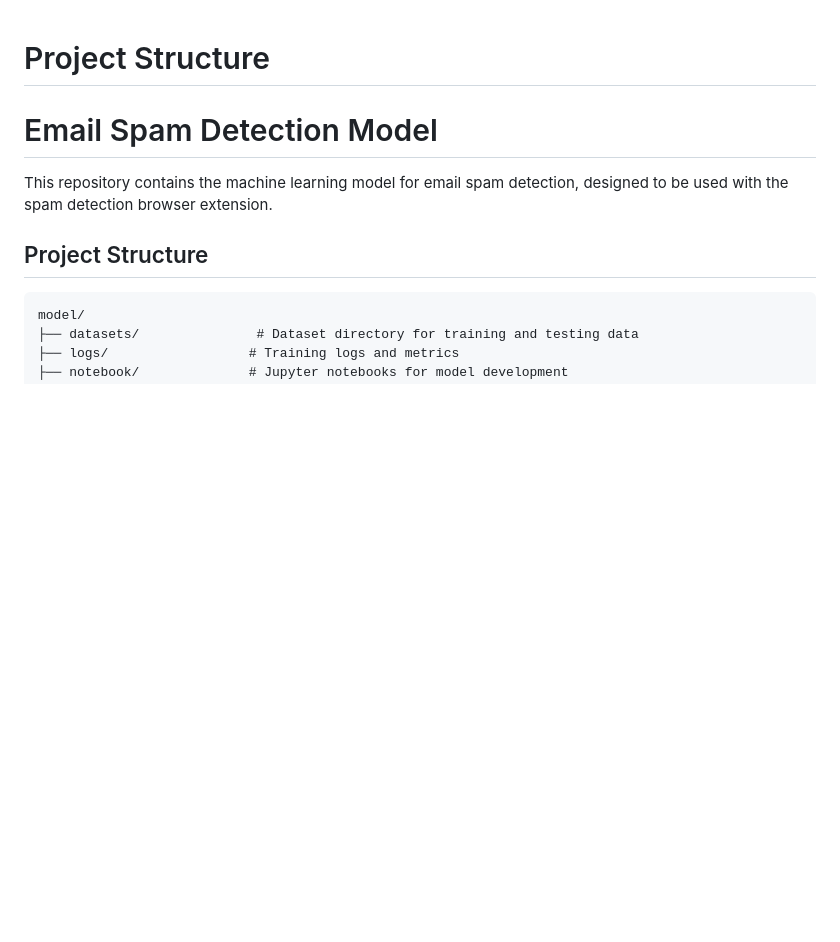
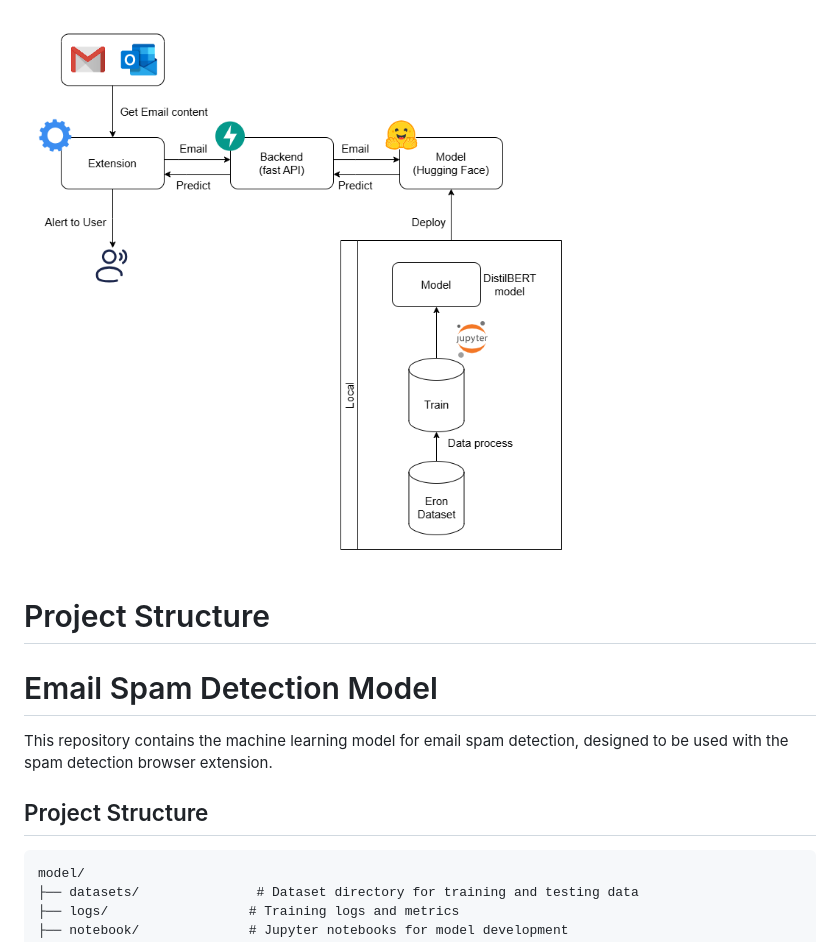
Before and after one commit to joker71/spam-detection-extension, a Markdown page: README.md, the part around the change. Rendered like a GitHub page; pictures changed too: EmailSpam-Ver1.2.png (added); blank space fills up the shorter version.

Commit message:
Update: Add system architect

```diff
--- a/README.md
+++ b/README.md
@@ -1,4 +1,4 @@
-
+![Overall System Architect](/EmailSpam-Ver1.2.png)
 # Project Structure
 # Email Spam Detection Model
 
```
